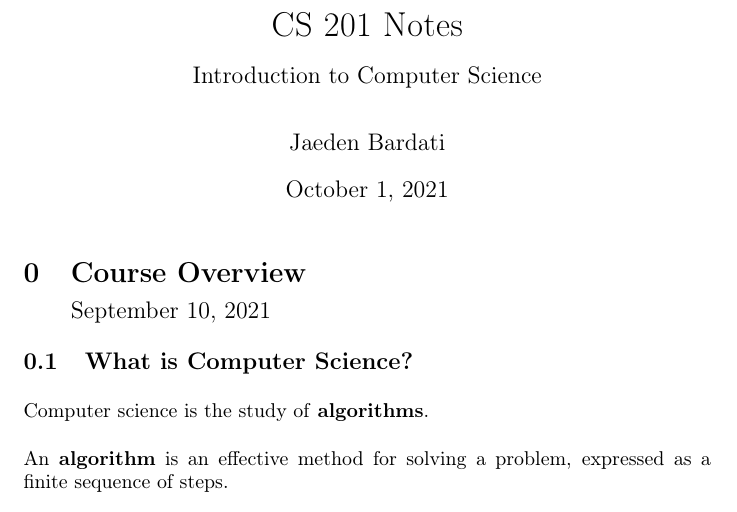
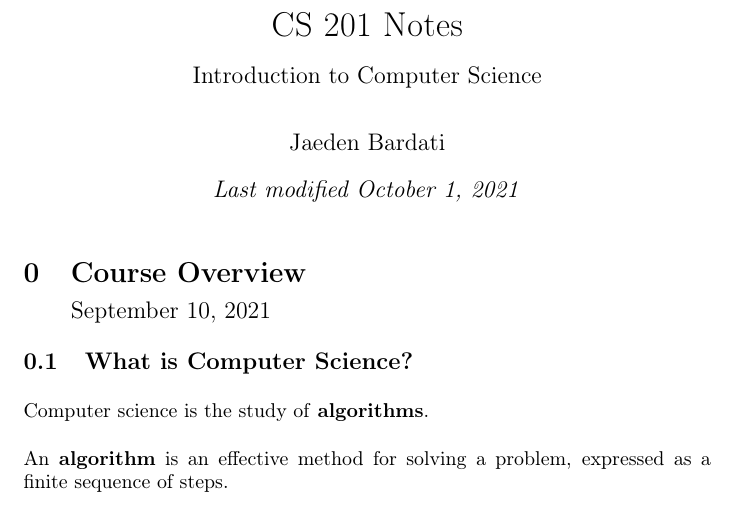
Before and after one commit to JaedenBardati/Subject-Review-Notes, a LaTeX document (computer_science/CS201.tex): part of page 1 of 9, cut so that both start at the same text. Compiled offline with pdfLaTeX.

Commit message:
added modified date

```diff
--- a/computer_science/CS201.tex
+++ b/computer_science/CS201.tex
@@ -43,6 +43,7 @@
 \title{CS 201 Notes}
 \subtitle{Introduction to Computer Science}
 \author{Jaeden Bardati}
+\date{\textit{Last modified \today}}
 
 \setcounter{section}{-1}	% 0-indexes the section
 
```
Also changed, not shown: computer_science/CS201.pdf.
